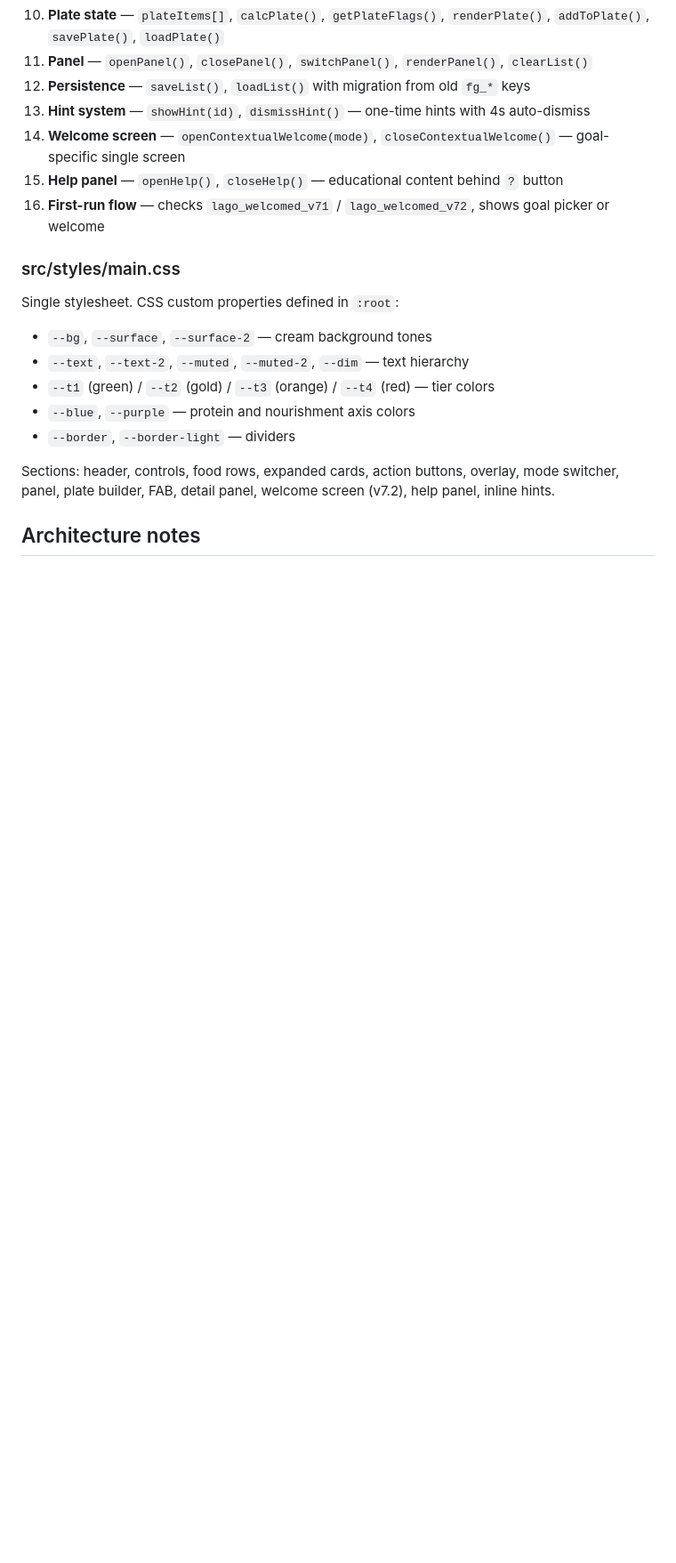
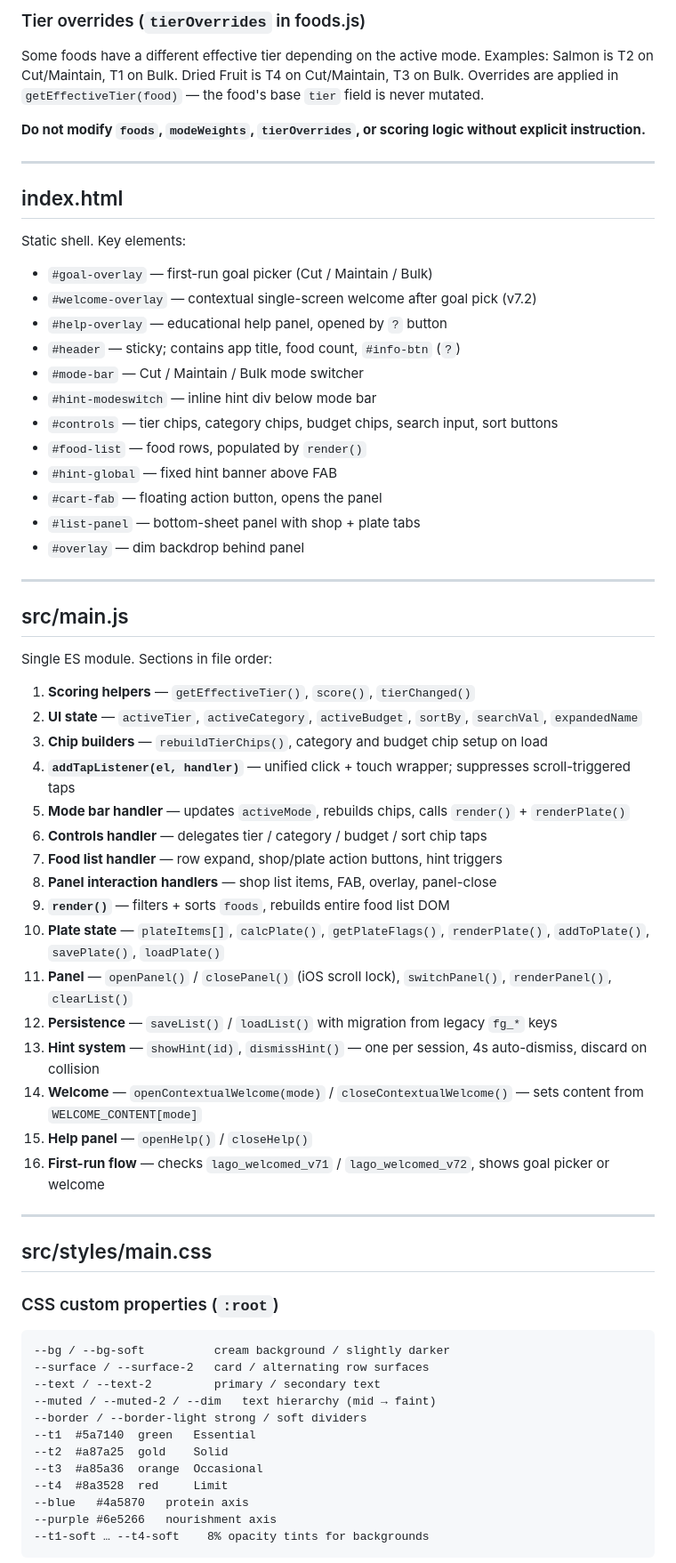
Before and after one commit to khaldoon95/smula, a Markdown page: CLAUDE.md, the part around one of its changes. Shown at 89% size. Drawn GitHub-style; blank space fills up the shorter version.

````diff
--- a/CLAUDE.md
+++ b/CLAUDE.md
@@ -69,21 +76,69 @@ Single JS module. Key sections in order:
+### Tier overrides (`tierOverrides` in foods.js)
+
+Some foods have a different effective tier depending on the active mode. Examples: Salmon is T2 on Cut/Maintain, T1 on Bulk. Dried Fruit is T4 on Cut/Maintain, T3 on Bulk. Overrides are applied in `getEffectiveTier(food)` — the food's base `tier` field is never mutated.
+
+**Do not modify `foods`, `modeWeights`, `tierOverrides`, or scoring logic without explicit instruction.**
+
+---
+
+## index.html
+
+Static shell. Key elements:
+
+- `#goal-overlay` — first-run goal picker (Cut / Maintain / Bulk)
+- `#welcome-overlay` — contextual single-screen welcome after goal pick (v7.2)
+- `#help-overlay` — educational help panel, opened by `?` button
+- `#header` — sticky; contains app title, food count, `#info-btn` (`?`)
+- `#mode-bar` — Cut / Maintain / Bulk mode switcher
+- `#hint-modeswitch` — inline hint div below mode bar
+- `#controls` — tier chips, category chips, budget chips, search input, sort buttons
+- `#food-list` — food rows, populated by `render()`
+- `#hint-global` — fixed hint banner above FAB
+- `#cart-fab` — floating action button, opens the panel
+- `#list-panel` — bottom-sheet panel with shop + plate tabs
+- `#overlay` — dim backdrop behind panel
+
+---
+
+## src/main.js
+
+Single ES module. Sections in file order:
+
+1. **Scoring helpers** — `getEffectiveTier()`, `score()`, `tierChanged()`
+2. **UI state** — `activeTier`, `activeCategory`, `activeBudget`, `sortBy`, `searchVal`, `expandedName`
+3. **Chip builders** — `rebuildTierChips()`, category and budget chip setup on load
+4. **`addTapListener(el, handler)`** — unified click + touch wrapper; suppresses scroll-triggered taps
+5. **Mode bar handler** — updates `activeMode`, rebuilds chips, calls `render()` + `renderPlate()`
+6. **Controls handler** — delegates tier / category / budget / sort chip taps
+7. **Food list handler** — row expand, shop/plate action buttons, hint triggers
+8. **Panel interaction handlers** — shop list items, FAB, overlay, panel-close
+9. **`render()`** — filters + sorts `foods`, rebuilds entire food list DOM
 10. **Plate state** — `plateItems[]`, `calcPlate()`, `getPlateFlags()`, `renderPlate()`, `addToPlate()`, `savePlate()`, `loadPlate()`
-11. **Panel** — `openPanel()`, `closePanel()`, `switchPanel()`, `renderPanel()`, `clearList()`
-12. **Persistence** — `saveList()`, `loadList()` with migration from old `fg_*` keys
-13. **Hint system** — `showHint(id)`, `dismissHint()` — one-time hints with 4s auto-dismiss
-14. **Welcome screen** — `openContextualWelcome(mode)`, `closeContextualWelcome()` — goal-specific single screen
-15. **Help panel** — `openHelp()`, `closeHelp()` — educational content behind `?` button
+11. **Panel** — `openPanel()` / `closePanel()` (iOS scroll lock), `switchPanel()`, `renderPanel()`, `clearList()`
+12. **Persistence** — `saveList()` / `loadList()` with migration from legacy `fg_*` keys
+13. **Hint system** — `showHint(id)`, `dismissHint()` — one per session, 4s auto-dismiss, discard on collision
+14. **Welcome** — `openContextualWelcome(mode)` / `closeContextualWelcome()` — sets content from `WELCOME_CONTENT[mode]`
+15. **Help panel** — `openHelp()` / `closeHelp()`
 16. **First-run flow** — checks `lago_welcomed_v71` / `lago_welcomed_v72`, shows goal picker or welcome
 
-### src/styles/main.css
+---
 
-Single stylesheet. CSS custom properties defined in `:root`:
-- `--bg`, `--surface`, `--surface-2` — cream background tones
-- `--text`, `--text-2`, `--muted`, `--muted-2`, `--dim` — text hierarchy
-- `--t1` (green) / `--t2` (gold) / `--t3` (orange) / `--t4` (red) — tier colors
-- `--blue`, `--purple` — protein and nourishment axis colors
-- `--border`, `--border-light` — dividers
+## src/styles/main.css
 
-Sections: header, controls, food rows, expanded cards, action buttons, overlay, mode switcher, panel, plate builder, FAB, detail panel, welcome screen (v7.2), help panel, inline hints.
+### CSS custom properties (`:root`)
 
-## Architecture notes
+```
+--bg / --bg-soft          cream background / slightly darker
+--surface / --surface-2   card / alternating row surfaces
+--text / --text-2         primary / secondary text
+--muted / --muted-2 / --dim   text hierarchy (mid → faint)
+--border / --border-light strong / soft dividers
+--t1  #5a7140  green   Essential
+--t2  #a87a25  gold    Solid
+--t3  #a85a36  orange  Occasional
+--t4  #8a3528  red     Limit
+--blue   #4a5870   protein axis
+--purple #6e5266   nourishment axis
+--t1-soft … --t4-soft    8% opacity tints for backgrounds
+```
 
````
Also changed, not shown: other parts of CLAUDE.md (+67 -53 lines).
